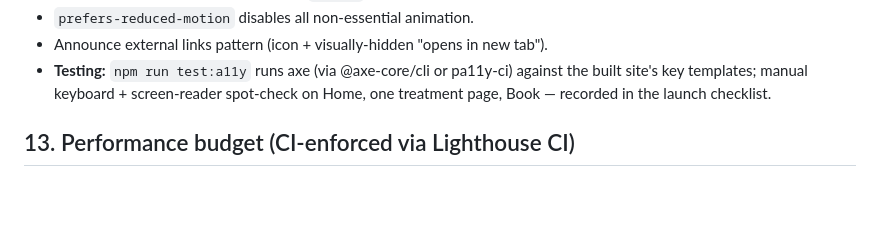
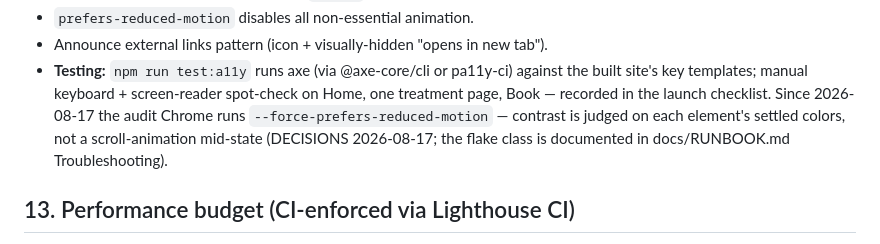
Before and after one commit to gwhitley1969/amyweb, a Markdown page: .claude/BUILD_SPEC.md, the part around the change. GitHub-like rendering; blank space fills up the shorter version.

```diff
--- a/.claude/BUILD_SPEC.md
+++ b/.claude/BUILD_SPEC.md
@@ -735,7 +735,11 @@ action.
 - **Testing:** `npm run test:a11y` runs axe (via @axe-core/cli or pa11y-ci)
   against the built site's key templates; manual keyboard + screen-reader
   spot-check on Home, one treatment page, Book — recorded in the launch
-  checklist.
+  checklist. Since 2026-08-17 the audit Chrome runs
+  `--force-prefers-reduced-motion` — contrast is judged on each
+  element's settled colors, not a scroll-animation mid-state
+  (DECISIONS 2026-08-17; the flake class is documented in
+  docs/RUNBOOK.md Troubleshooting).
 
 ## 13. Performance budget (CI-enforced via Lighthouse CI)
 
```
Also changed, not shown: docs/CHANGELOG.md (+4 -0 lines).
